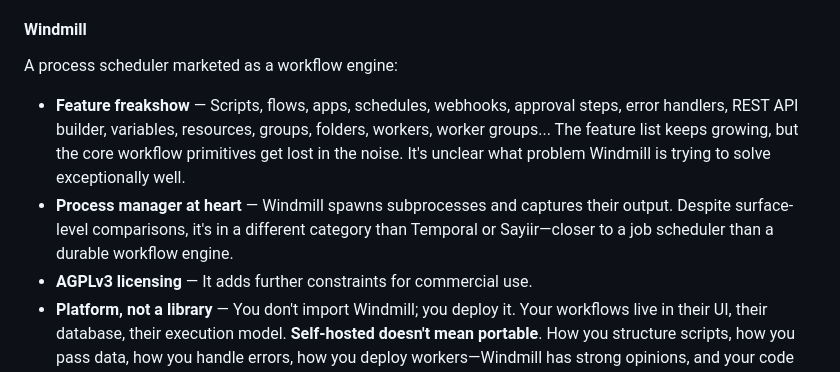
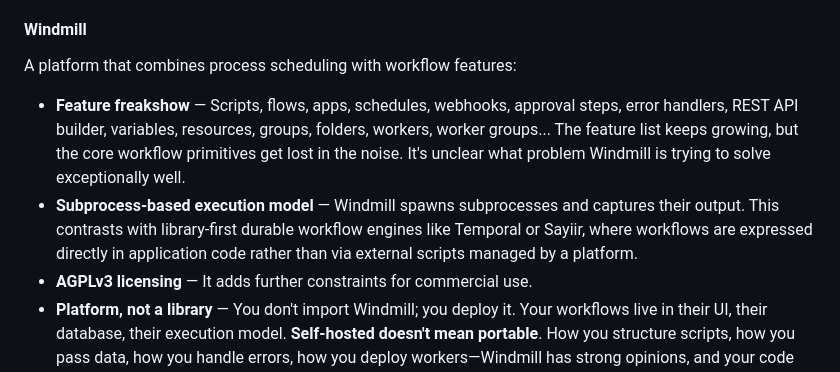
Before and after one commit to sayiir/sayiir, a Markdown page: README.md, the part around the change. GitHub-like rendering.

Commit message:
Update README.md
Co-authored-by: Copilot <175728472+Copilot@users.noreply.github.com>

```diff
--- a/README.md
+++ b/README.md
@@ -111,10 +111,10 @@ Microservice orchestration with JSON DSL:
 
 #### Windmill
 
-A process scheduler marketed as a workflow engine:
+A platform that combines process scheduling with workflow features:
 
 - **Feature freakshow** — Scripts, flows, apps, schedules, webhooks, approval steps, error handlers, REST API builder, variables, resources, groups, folders, workers, worker groups... The feature list keeps growing, but the core workflow primitives get lost in the noise. It's unclear what problem Windmill is trying to solve exceptionally well.
-- **Process manager at heart** — Windmill spawns subprocesses and captures their output. Despite surface-level comparisons, it's in a different category than Temporal or Sayiir—closer to a job scheduler than a durable workflow engine.
+- **Subprocess-based execution model** — Windmill spawns subprocesses and captures their output. This contrasts with library-first durable workflow engines like Temporal or Sayiir, where workflows are expressed directly in application code rather than via external scripts managed by a platform.
 - **AGPLv3 licensing** — It adds further constraints for commercial use.
 - **Platform, not a library** — You don't import Windmill; you deploy it. Your workflows live in their UI, their database, their execution model. **Self-hosted doesn't mean portable**. How you structure scripts, how you pass data, how you handle errors, how you deploy workers—Windmill has strong opinions, and your code must conform.
 
```
